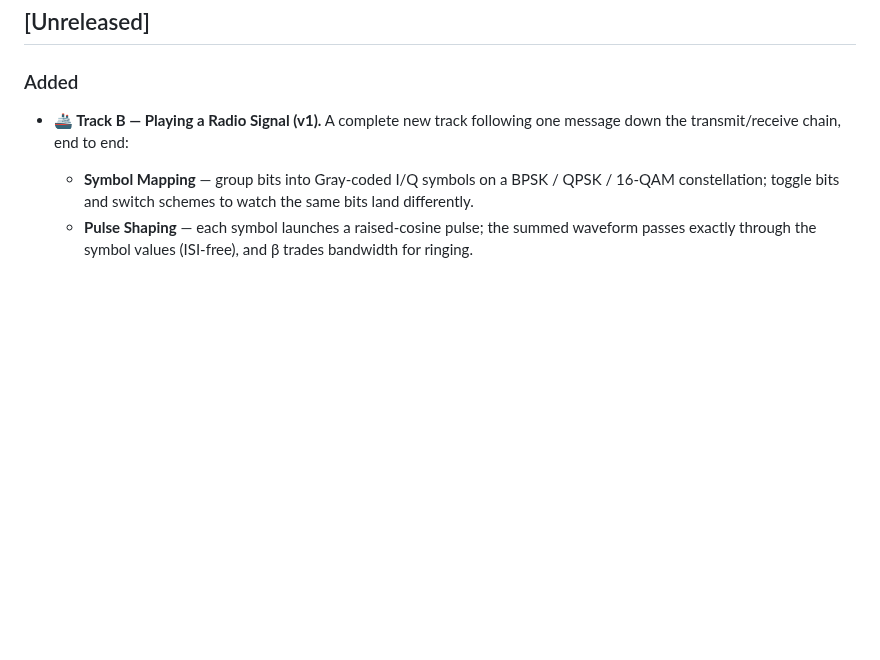
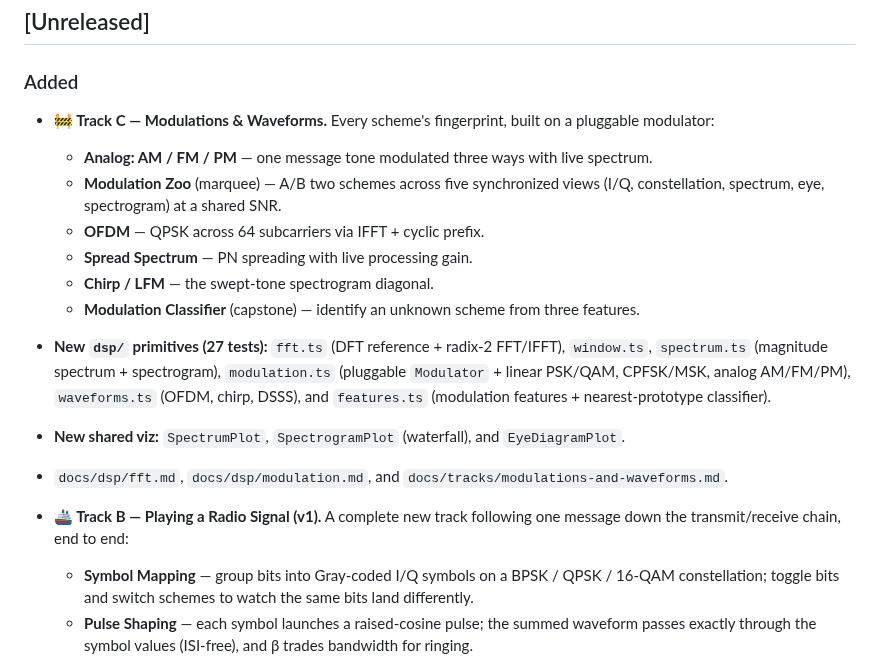
Before and after one commit to MrZoller/wavefront, a Markdown page: CHANGELOG.md, the part around the change. GitHub-like rendering; blank space fills up the shorter version.

```diff
--- a/CHANGELOG.md
+++ b/CHANGELOG.md
@@ -7,6 +7,22 @@ All notable changes to this project are documented here. The format is based on
 ## [Unreleased]
 
 ### Added
+
+- **🚧 Track C — Modulations & Waveforms.** Every scheme's fingerprint, built on a pluggable
+  modulator:
+  - **Analog: AM / FM / PM** — one message tone modulated three ways with live spectrum.
+  - **Modulation Zoo** (marquee) — A/B two schemes across five synchronized views (I/Q,
+    constellation, spectrum, eye, spectrogram) at a shared SNR.
+  - **OFDM** — QPSK across 64 subcarriers via IFFT + cyclic prefix.
+  - **Spread Spectrum** — PN spreading with live processing gain.
+  - **Chirp / LFM** — the swept-tone spectrogram diagonal.
+  - **Modulation Classifier** (capstone) — identify an unknown scheme from three features.
+- **New `dsp/` primitives (27 tests):** `fft.ts` (DFT reference + radix-2 FFT/IFFT), `window.ts`,
+  `spectrum.ts` (magnitude spectrum + spectrogram), `modulation.ts` (pluggable `Modulator` + linear
+  PSK/QAM, CPFSK/MSK, analog AM/FM/PM), `waveforms.ts` (OFDM, chirp, DSSS), and `features.ts`
+  (modulation features + nearest-prototype classifier).
+- **New shared viz:** `SpectrumPlot`, `SpectrogramPlot` (waterfall), and `EyeDiagramPlot`.
+- `docs/dsp/fft.md`, `docs/dsp/modulation.md`, and `docs/tracks/modulations-and-waveforms.md`.
 
 - **🚢 Track B — Playing a Radio Signal (v1).** A complete new track following one message down the
   transmit/receive chain, end to end:
```
Also changed, not shown: README.md (+7 -7 lines), docs/dsp/fft.md (added, +37 -0 lines), docs/dsp/modulation.md (added, +42 -0 lines), docs/tracks/modulations-and-waveforms.md (added, +33 -0 lines), docs/images/overview.png.
